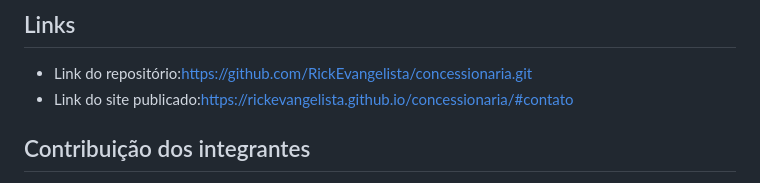
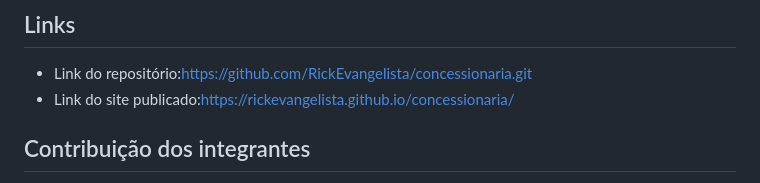
Before and after one commit to RickEvangelista/consessionaria, a Markdown page: README.md, the part around the change. Drawn GitHub-style.

```diff
--- a/README.md
+++ b/README.md
@@ -56,7 +56,7 @@ Durante o desenvolvimento do projeto, realizamos testes para verificar a respons
 ## Links
 
 * Link do repositório:https://github.com/RickEvangelista/concessionaria.git
-* Link do site publicado:https://rickevangelista.github.io/concessionaria/#contato
+* Link do site publicado:https://rickevangelista.github.io/concessionaria/
 ## Contribuição dos integrantes
 
 **Integrante 1: Pedro Lucas dos Santos Viana**
```
